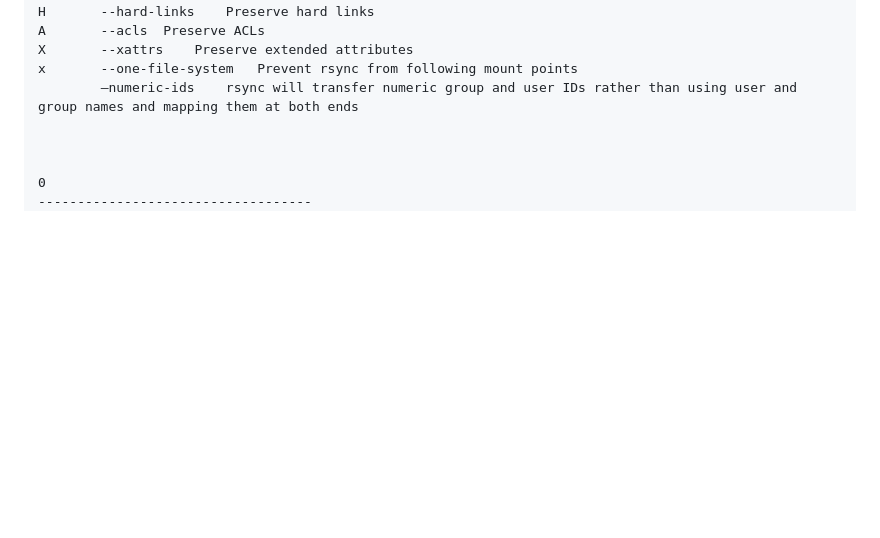
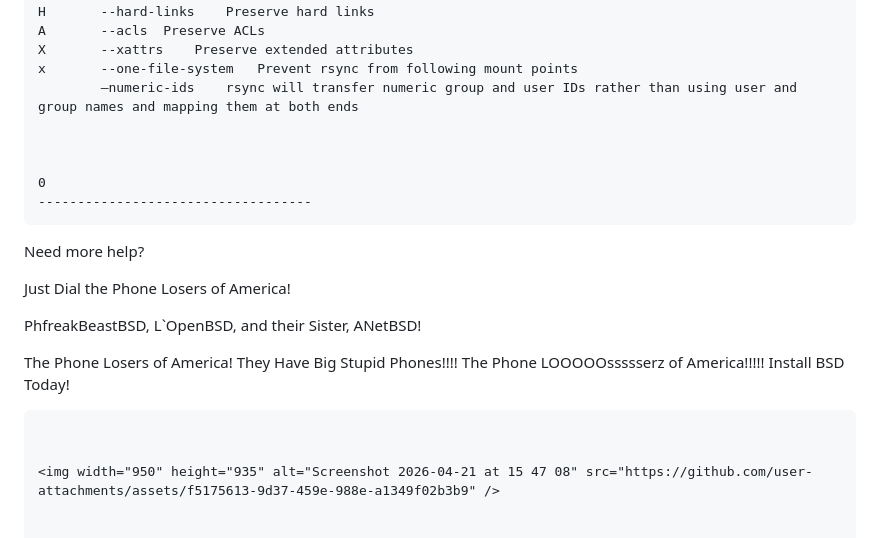
Before and after one commit to greydoubt/s_lime, a Markdown page: README.md, the part around one of its changes. Rendered like a GitHub page; blank space fills up the shorter version.

Commit message:
Update README with Phone Losers of America section
Added a section for Phone Losers of America with images.

````diff
--- a/README.md
+++ b/README.md
@@ -1147,3 +1150,19 @@ x 		--one-file-system 	Prevent rsync from following mount points
 
 0
 -----------------------------------
+```
+Need more help?
+
+Just Dial the Phone Losers of America!
+
+PhfreakBeastBSD, L`OpenBSD, and their Sister, ANetBSD!
+
+The Phone Losers of America! They Have Big Stupid Phones!!!! The Phone LOOOOOssssserz of America!!!!! Install BSD Today!
+
+
+```
+
+
+<img width="950" height="935" alt="Screenshot 2026-04-21 at 15 47 08" src="https://github.com/user-attachments/assets/f5175613-9d37-459e-988e-a1349f02b3b9" />
+
+
````
Also changed, not shown: other parts of README.md (+7 -0 lines).
